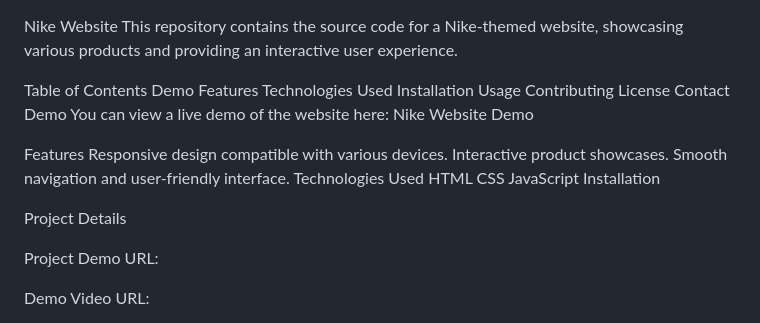
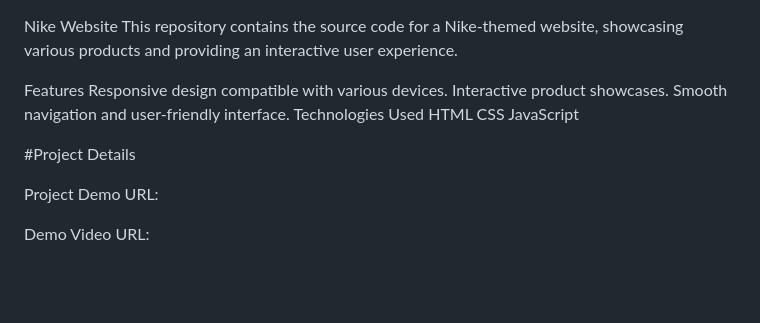
Before and after one commit to Nick8xo/Nike-website, a Markdown page: README.md, the part around the change. Rendered like a GitHub page; blank space fills up the shorter version.

```diff
--- a/README.md
+++ b/README.md
@@ -1,17 +1,5 @@
 Nike Website
 This repository contains the source code for a Nike-themed website, showcasing various products and providing an interactive user experience.
-
-Table of Contents
-Demo
-Features
-Technologies Used
-Installation
-Usage
-Contributing
-License
-Contact
-Demo
-You can view a live demo of the website here: Nike Website Demo
 
 Features
 Responsive design compatible with various devices.
@@ -21,9 +9,8 @@ Technologies Used
 HTML
 CSS
 JavaScript
-Installation
 
-Project Details
+#Project Details
 
 Project Demo URL:
 
```
